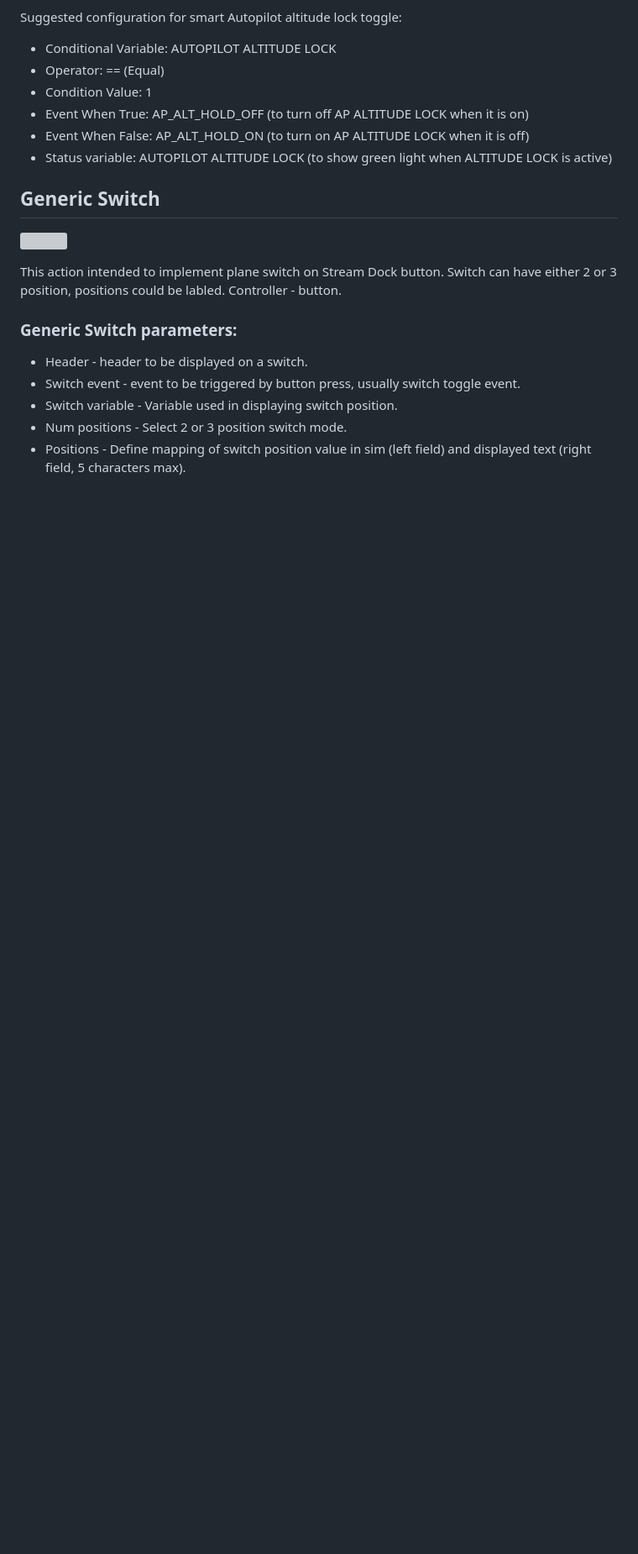
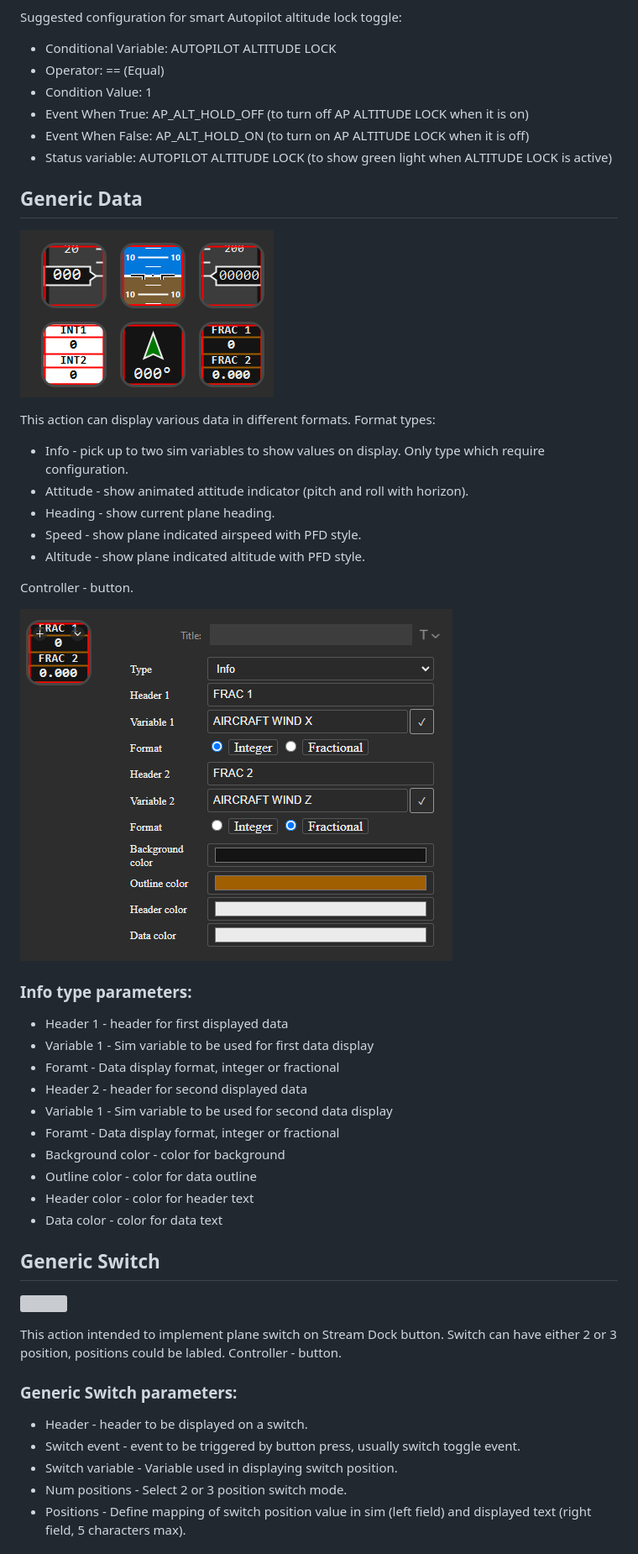
Before and after one commit to voronovrs/MSFSDock, a Markdown page: com.rvoronov.msfsDock.sdPlugin/docs/ACTIONS.md, the part around the change. Shown: that part at 84% size. GitHub-like rendering; pictures changed too: com.rvoronov.msfsDock.sdPlugin/docs/images/data_action_settings.png (added), com.rvoronov.msfsDock.sdPlugin/docs/images/data_actions.png (added); blank space fills up the shorter version; grey boxes are pictures that could not be loaded.

```diff
--- a/com.rvoronov.msfsDock.sdPlugin/docs/ACTIONS.md
+++ b/com.rvoronov.msfsDock.sdPlugin/docs/ACTIONS.md
@@ -77,6 +77,31 @@ Suggested configuration for smart Autopilot altitude lock toggle:
 - Event When True: AP_ALT_HOLD_OFF (to turn off AP ALTITUDE LOCK when it is on)
 - Event When False: AP_ALT_HOLD_ON (to turn on AP ALTITUDE LOCK when it is off)
 - Status variable: AUTOPILOT ALTITUDE LOCK (to show green light when ALTITUDE LOCK is active)
+
+## Generic Data
+![](/com.rvoronov.msfsDock.sdPlugin/docs/images/data_actions.png)
+
+This action can display various data in different formats. Format types:
+- Info - pick up to two sim variables to show values on display. Only type which require configuration.
+- Attitude - show animated attitude indicator (pitch and roll with horizon).
+- Heading - show current plane heading.
+- Speed - show plane indicated airspeed with PFD style.
+- Altitude - show plane indicated altitude with PFD style.
+
+Controller - button.
+
+![](/com.rvoronov.msfsDock.sdPlugin/docs/images/data_action_settings.png)
+### Info type parameters:
+- Header 1 - header for first displayed data
+- Variable 1 - Sim variable to be used for first data display
+- Foramt - Data display format, integer or fractional
+- Header 2 - header for second displayed data
+- Variable 1 - Sim variable to be used for second data display
+- Foramt - Data display format, integer or fractional
+- Background color - color for background
+- Outline color - color for data outline
+- Header color - color for header text
+- Data color - color for data text
 
 ## Generic Switch
 ![](/com.rvoronov.msfsDock.sdPlugin/docs/images/switch_action.png)
```
Also changed, not shown: README.md (+1 -0 lines), com.rvoronov.msfsDock.sdPlugin/images/dataIcon.png (added), com.rvoronov.msfsDock.sdPlugin/images/dataIcon@2x.png (added), 14 other files.
